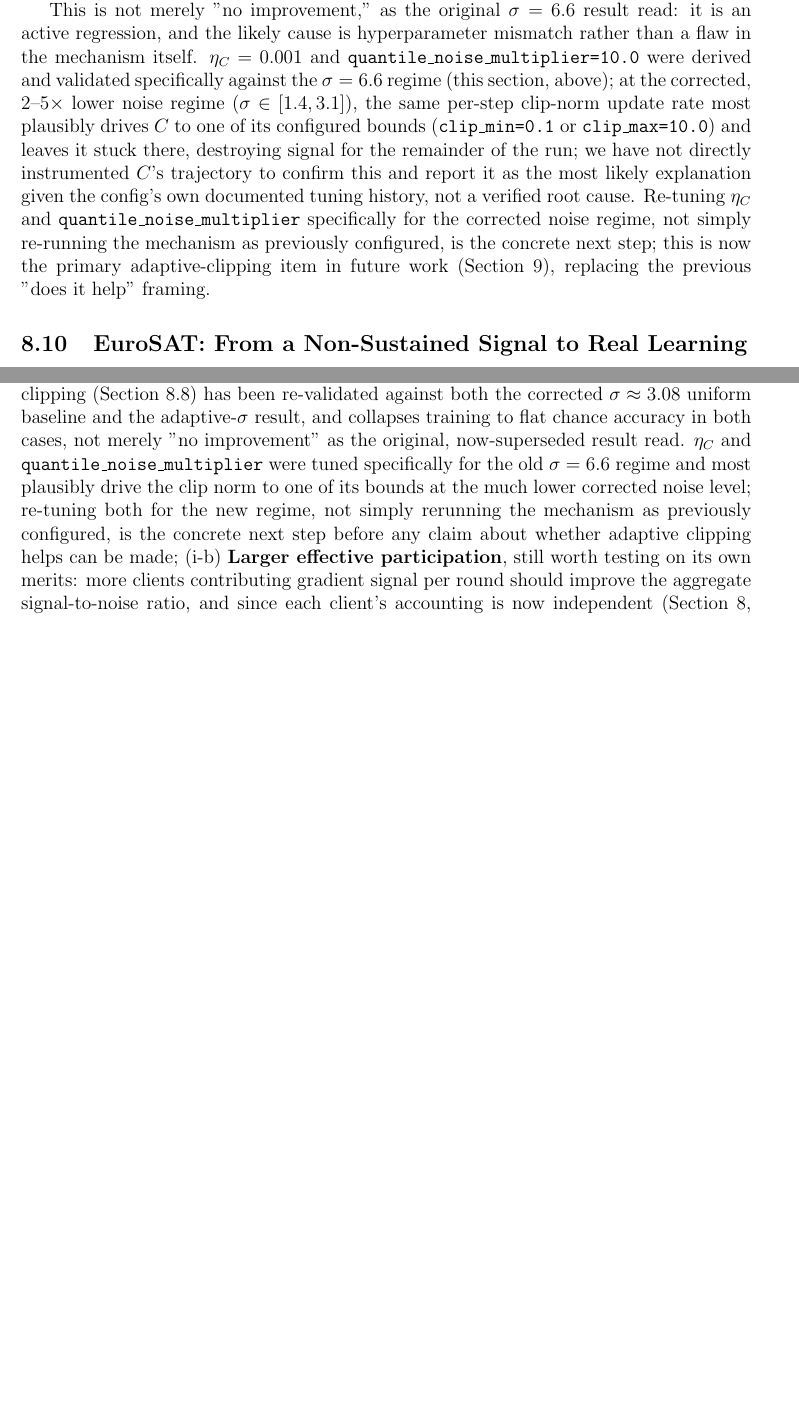
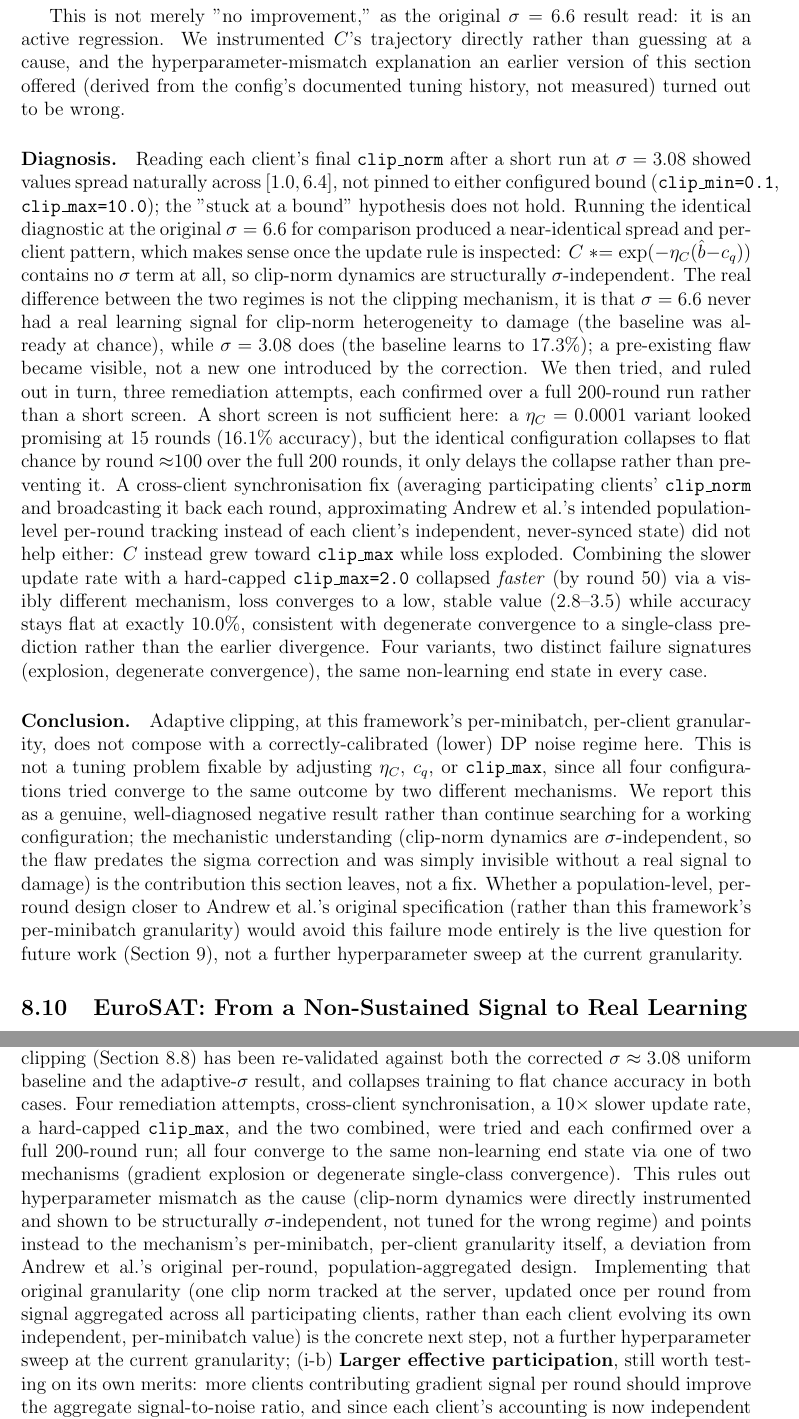
Before and after one commit to Henrinnes/cover-task3-fl-dp-uav, a LaTeX paper (report/cover_task32_report.tex): two parts of pages 25 and 28 of 30 before the commit and two parts of pages 26 and 29 of 31 after it, joined at a grey line, cut so that both start at the same text, the shorter picture padded with empty space. Compiled offline with pdfLaTeX.

Commit message:
Correct the adaptive-clipping explanation with the real, instrumented cause
The earlier "likely cause" published in report.tex/tvt_paper.tex/README.md
(adaptive clipping's hyperparameters were tuned for the old sigma=6.6
regime and need re-tuning) was wrong, confirmed via direct
instrumentation of clip_norm rather than guessing.

What was actually found (full Track 2 investigation, four remediation
attempts, each confirmed over a full 200-round run after an initial
15-round screen gave a false positive):

1. clip_norm is NOT stuck at its configured bounds; values spread
   naturally (1.0-6.4).
2. clip_norm trajectories are nearly IDENTICAL between sigma=6.6 and
   sigma=3.08 (same spread, same per-client pattern) -- the update
   rule has no sigma term, so clip-norm dynamics are structurally
   sigma-independent. The real difference: sigma=6.6 never had a real
   learning signal for clip-norm heterogeneity to damage (baseline was
   already chance), while sigma=3.08 does; a pre-existing flaw became
   visible, not a new one introduced by the correction.
3. Cross-client synchronisation (new dp.sync_clip_norm flag) didn't
   help -- clip_norm grew toward clip_max instead while loss exploded.
4. A 10x slower update rate (eta_C=0.0001) looked promising at a
   15-round screen (16.1%) but collapses to flat chance by round ~100
   over the full 200 rounds -- delays, doesn't prevent.
5. The slower rate combined with a hard-capped clip_max=2.0 collapses
   even faster (~round 50), via a different mechanism: loss converges
   to a low, stable value while accuracy stays flat, consistent with
   degenerate single-class convergence rather than explosion.

Conclusion: not a tuning problem. All four variants converge to the
same non-learning end state via one of two distinct mechanisms. Points
to the mechanism's per-minibatch, per-client granularity itself (each
client keeps independent, never-synced clip_norm state) as the cause,
a deviation from Andrew et al.'s original per-round, population-
aggregated design, not a hyperparameter the current architecture can
be tuned out of. Updated report.tex Section 8.8 (full diagnosis +
corrected future-work item), the Section 8 Correction box, tvt_paper.tex
Discussion, and README.md (config table + results summary).

```diff
--- a/report/cover_task32_report.tex
+++ b/report/cover_task32_report.tex
@@ -1356,23 +1359,63 @@ clipping). Both combinations collapse regardless of which noise
 baseline adaptive clipping is layered onto.
 
 This is not merely "no improvement," as the original $\sigma=6.6$
-result read: it is an active regression, and the likely cause is
-hyperparameter mismatch rather than a flaw in the mechanism itself.
-$\eta_C=0.001$ and \texttt{quantile\_noise\_multiplier=10.0} were
-derived and validated specifically against the $\sigma=6.6$ regime
-(this section, above); at the corrected, $2$--$5\times$ lower noise
-regime ($\sigma\in[1.4,3.1]$), the same per-step clip-norm update rate
-most plausibly drives $C$ to one of its configured bounds
-(\texttt{clip\_min=0.1} or \texttt{clip\_max=10.0}) and leaves it
-stuck there, destroying signal for the remainder of the run; we have
-not directly instrumented $C$'s trajectory to confirm this and report
-it as the most likely explanation given the config's own documented
-tuning history, not a verified root cause. Re-tuning $\eta_C$ and
-\texttt{quantile\_noise\_multiplier} specifically for the corrected
-noise regime, not simply re-running the mechanism as previously
-configured, is the concrete next step; this is now the primary
-adaptive-clipping item in future work (Section~9), replacing the
-previous "does it help" framing.
+result read: it is an active regression. We instrumented $C$'s
+trajectory directly rather than guessing at a cause, and the
+hyperparameter-mismatch explanation an earlier version of this section
+offered (derived from the config's documented tuning history, not
+measured) turned out to be wrong.
+
+\paragraph{Diagnosis.} Reading each client's final \texttt{clip\_norm}
+after a short run at $\sigma=3.08$ showed values spread naturally
+across $[1.0, 6.4]$, not pinned to either configured bound
+(\texttt{clip\_min=0.1}, \texttt{clip\_max=10.0}); the "stuck at a
+bound" hypothesis does not hold. Running the identical diagnostic at
+the original $\sigma=6.6$ for comparison produced a near-identical
+spread and per-client pattern, which makes sense once the update rule
+is inspected: $C \mathrel{*}= \exp(-\eta_C(\hat b - c_q))$ contains no
+$\sigma$ term at all, so clip-norm dynamics are structurally
+$\sigma$-independent. The real difference between the two regimes is
+not the clipping mechanism, it is that $\sigma=6.6$ never had a real
+learning signal for clip-norm heterogeneity to damage (the baseline
+was already at chance), while $\sigma=3.08$ does (the baseline learns
+to 17.3\%); a pre-existing flaw became visible, not a new one
+introduced by the correction. We then tried, and ruled out in turn,
+three remediation attempts, each confirmed over a full 200-round run
+rather than a short screen. A short screen is not sufficient here: a
+$\eta_C=0.0001$ variant looked promising at 15 rounds (16.1\%
+accuracy), but the identical configuration collapses to flat chance by
+round $\approx$100 over the full 200 rounds, it only delays the
+collapse rather than preventing it.
+A cross-client synchronisation fix (averaging participating clients'
+\texttt{clip\_norm} and broadcasting it back each round, approximating
+Andrew et al.'s intended population-level per-round tracking instead
+of each client's independent, never-synced state) did not help either:
+$C$ instead grew toward \texttt{clip\_max} while loss exploded.
+Combining the slower update rate with a hard-capped
+\texttt{clip\_max=2.0} collapsed \emph{faster} (by round~50) via a
+visibly different mechanism, loss converges to a low, stable value
+(2.8--3.5) while accuracy stays flat at exactly 10.0\%, consistent
+with degenerate convergence to a single-class prediction rather than
+the earlier divergence. Four variants, two distinct failure
+signatures (explosion, degenerate convergence), the same non-learning
+end state in every case.
+
+\paragraph{Conclusion.} Adaptive clipping, at this framework's
+per-minibatch, per-client granularity, does not compose with a
+correctly-calibrated (lower) DP noise regime here. This is not a
+tuning problem fixable by adjusting $\eta_C$, $c_q$, or
+\texttt{clip\_max}, since all four configurations tried converge to
+the same outcome by two different mechanisms. We report this as a
+genuine, well-diagnosed negative result rather than continue searching
+for a working configuration; the mechanistic understanding (clip-norm
+dynamics are $\sigma$-independent, so the flaw predates the sigma
+correction and was simply invisible without a real signal to damage)
+is the contribution this section leaves, not a fix. Whether a
+population-level, per-round design closer to Andrew et al.'s original
+specification (rather than this framework's per-minibatch granularity)
+would avoid this failure mode entirely is the live question for future
+work (Section~9), not a further hyperparameter sweep at the current
+granularity.
 
 \subsection{EuroSAT: From a Non-Sustained Signal to Real Learning}
 \label{sec:eurosat}
@@ -1517,12 +1556,0 @@ client and does not need rerunning: the true worst-case client needs
-\emph{less} noise than the value already used, so the existing "fails
-to learn" result is conservative, not invalidated. Adaptive clipping
-(Section~8.8) has been re-validated against both the corrected
-$\sigma\approx3.08$ uniform baseline and the adaptive-$\sigma$ result,
-and collapses training to flat chance accuracy in both cases, not
-merely "no improvement" as the original, now-superseded result read.
-$\eta_C$ and \texttt{quantile\_noise\_multiplier} were tuned
-specifically for the old $\sigma=6.6$ regime and most plausibly drive
-the clip norm to one of its bounds at the much lower corrected noise
-level; re-tuning both for the new regime, not simply rerunning the
-mechanism as previously configured, is the concrete next step before
-any claim about whether adaptive clipping helps can be made;
@@ -1529,3 +1560,24 @@ any claim about whether adaptive clipping helps can be made;
+worst-case client needs \emph{less} noise than the value already used,
+so the existing "fails to learn" result is conservative, not
+invalidated. Adaptive clipping (Section~8.8) has been re-validated
+against both the corrected $\sigma\approx3.08$ uniform baseline and the
+adaptive-$\sigma$ result, and collapses training to flat chance
+accuracy in both cases. Four remediation attempts, cross-client
+synchronisation, a $10\times$ slower update rate, a hard-capped
+\texttt{clip\_max}, and the two combined, were tried and each
+confirmed over a full 200-round run; all four converge to the same
+non-learning end state via one of two mechanisms (gradient explosion
+or degenerate single-class convergence). This rules out hyperparameter
+mismatch as the cause (clip-norm dynamics were directly instrumented
+and shown to be structurally $\sigma$-independent, not tuned for the
+wrong regime) and points instead to the mechanism's per-minibatch,
+per-client granularity itself, a deviation from Andrew et al.'s
+original per-round, population-aggregated design. Implementing that
+original granularity (one clip norm tracked at the server, updated
+once per round from signal aggregated across all participating
+clients, rather than each client evolving its own independent,
+per-minibatch value) is the concrete next step, not a further
+hyperparameter sweep at the current granularity;
 (i-b)~\textbf{Larger effective participation}, still worth testing on its
 own merits: more clients contributing gradient signal per round should
 improve the aggregate signal-to-noise ratio, and since each client's
```
Also changed, not shown: report/tvt_paper.tex (+19 -11 lines), README.md, report/cover_task32_report.pdf, report/tvt_paper.pdf, report/cover_task32_report.tex (13 more changed lines).
